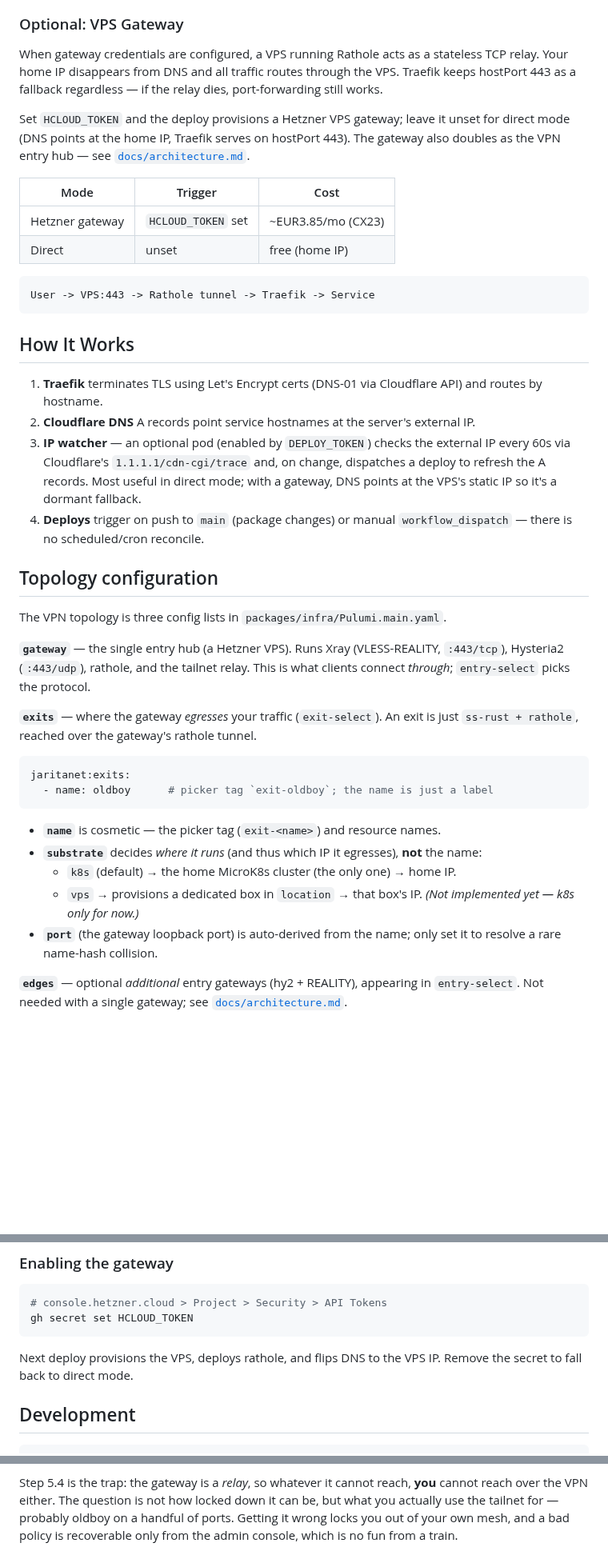
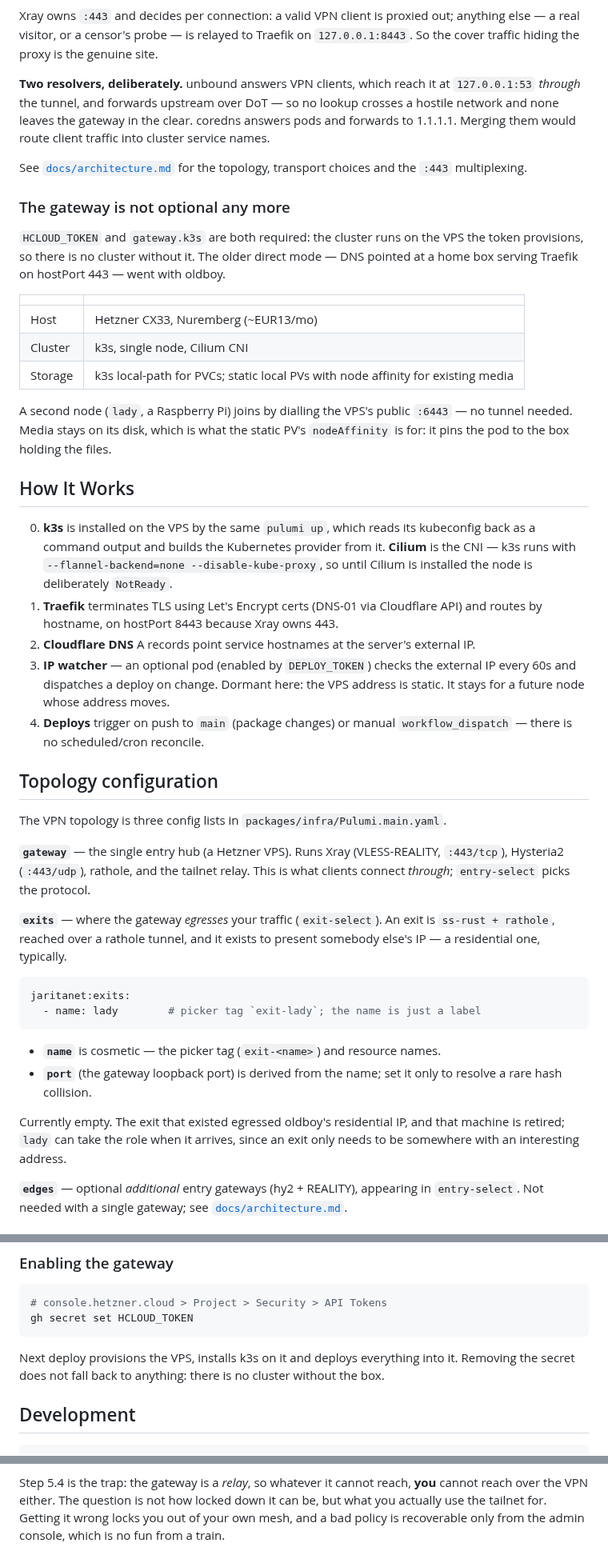
Before and after one commit to radiosilence/jaritanet, a Markdown page: README.md, 3 parts joined by grey strips. Shown at 80% size. Rendered like a GitHub page; blank space fills up the shorter version.

````diff
--- a/README.md
+++ b/README.md
@@ -43,28 +60,40 @@ graph TB
 ```
 
-### Optional: VPS Gateway
+Xray owns `:443` and decides per connection: a valid VPN client is proxied out;
+anything else — a real visitor, or a censor's probe — is relayed to Traefik on
+`127.0.0.1:8443`. So the cover traffic hiding the proxy is the genuine site.
 
-When gateway credentials are configured, a VPS running Rathole acts as a stateless TCP relay. Your home IP disappears from DNS and all traffic routes through the VPS. Traefik keeps hostPort 443 as a fallback regardless — if the relay dies, port-forwarding still works.
+**Two resolvers, deliberately.** unbound answers VPN clients, which reach it at
+`127.0.0.1:53` *through* the tunnel, and forwards upstream over DoT — so no
+lookup crosses a hostile network and none leaves the gateway in the clear.
+coredns answers pods and forwards to 1.1.1.1. Merging them would route client
+traffic into cluster service names.
 
-Set `HCLOUD_TOKEN` and the deploy provisions a Hetzner VPS gateway; leave it
-unset for direct mode (DNS points at the home IP, Traefik serves on hostPort
-443). The gateway also doubles as the VPN entry hub — see
-[`docs/architecture.md`](docs/architecture.md).
+See [`docs/architecture.md`](docs/architecture.md) for the topology, transport
+choices and the `:443` multiplexing.
 
-| Mode | Trigger | Cost |
-|---|---|---|
-| Hetzner gateway | `HCLOUD_TOKEN` set | ~EUR3.85/mo (CX23) |
-| Direct | unset | free (home IP) |
+### The gateway is not optional any more
 
-```
-User -> VPS:443 -> Rathole tunnel -> Traefik -> Service
-```
+`HCLOUD_TOKEN` and `gateway.k3s` are both required: the cluster runs on the VPS
+the token provisions, so there is no cluster without it. The older direct mode —
+DNS pointed at a home box serving Traefik on hostPort 443 — went with oldboy.
+
+| | |
+|---|---|
+| Host | Hetzner CX33, Nuremberg (~EUR13/mo) |
+| Cluster | k3s, single node, Cilium CNI |
+| Storage | k3s local-path for PVCs; static local PVs with node affinity for existing media |
+
+A second node (`lady`, a Raspberry Pi) joins by dialling the VPS's public
+`:6443` — no tunnel needed. Media stays on its disk, which is what the static
+PV's `nodeAffinity` is for: it pins the pod to the box holding the files.
 
 ## How It Works
 
-1. **Traefik** terminates TLS using Let's Encrypt certs (DNS-01 via Cloudflare API) and routes by hostname.
+0. **k3s** is installed on the VPS by the same `pulumi up`, which reads its kubeconfig back as a command output and builds the Kubernetes provider from it. **Cilium** is the CNI — k3s runs with `--flannel-backend=none --disable-kube-proxy`, so until Cilium is installed the node is deliberately `NotReady`.
+1. **Traefik** terminates TLS using Let's Encrypt certs (DNS-01 via Cloudflare API) and routes by hostname, on hostPort 8443 because Xray owns 443.
 2. **Cloudflare DNS** A records point service hostnames at the server's external IP.
-3. **IP watcher** — an optional pod (enabled by `DEPLOY_TOKEN`) checks the external IP every 60s via Cloudflare's `1.1.1.1/cdn-cgi/trace` and, on change, dispatches a deploy to refresh the A records. Most useful in direct mode; with a gateway, DNS points at the VPS's static IP so it's a dormant fallback.
+3. **IP watcher** — an optional pod (enabled by `DEPLOY_TOKEN`) checks the external IP every 60s and dispatches a deploy on change. Dormant here: the VPS address is static. It stays for a future node whose address moves.
 4. **Deploys** trigger on push to `main` (package changes) or manual `workflow_dispatch` — there is no scheduled/cron reconcile.
 
 ## Topology configuration
@@ -76,21 +105,21 @@ The VPN topology is three config lists in `packages/infra/Pulumi.main.yaml`.
 what clients connect *through*; `entry-select` picks the protocol.
 
 **`exits`** — where the gateway *egresses* your traffic (`exit-select`). An exit
-is just `ss-rust + rathole`, reached over the gateway's rathole tunnel.
+is `ss-rust + rathole`, reached over a rathole tunnel, and it exists to present
+somebody else's IP — a residential one, typically.
 
 ```yaml
 jaritanet:exits:
-  - name: oldboy      # picker tag `exit-oldboy`; the name is just a label
+  - name: lady        # picker tag `exit-lady`; the name is just a label
 ```
 
 - **`name`** is cosmetic — the picker tag (`exit-<name>`) and resource names.
-- **`substrate`** decides *where it runs* (and thus which IP it egresses),
-  **not** the name:
-  - `k8s` (default) → the home MicroK8s cluster (the only one) → home IP.
-  - `vps` → provisions a dedicated box in `location` → that box's IP. *(Not
-    implemented yet — k8s only for now.)*
-- **`port`** (the gateway loopback port) is auto-derived from the name; only set
-  it to resolve a rare name-hash collision.
+- **`port`** (the gateway loopback port) is derived from the name; set it only
+  to resolve a rare hash collision.
+
+Currently empty. The exit that existed egressed oldboy's residential IP, and
+that machine is retired; `lady` can take the role when it arrives, since an
+exit only needs to be somewhere with an interesting address.
 
 **`edges`** — optional *additional* entry gateways (hy2 + REALITY), appearing in
 `entry-select`. Not needed with a single gateway; see
@@ -170,7 +211,9 @@ Everything lives in a single Pulumi package at `packages/infra/`:
 gh secret set HCLOUD_TOKEN
 ```
 
-Next deploy provisions the VPS, deploys rathole, and flips DNS to the VPS IP. Remove the secret to fall back to direct mode.
+Next deploy provisions the VPS, installs k3s on it and deploys everything into
+it. Removing the secret does not fall back to anything: there is no cluster
+without the box.
 
 ## Development
 
@@ -240,6 +289,5 @@ refuses to modify a policy file it has not imported. Bringing it under Pulumi:
 
 Step 5.4 is the trap: the gateway is a *relay*, so whatever it cannot reach,
 **you** cannot reach over the VPN either. The question is not how locked down it
-can be, but what you actually use the tailnet for — probably oldboy on a handful
-of ports. Getting it wrong locks you out of your own mesh, and a bad policy is
+can be, but what you actually use the tailnet for. Getting it wrong locks you out of your own mesh, and a bad policy is
 recoverable only from the admin console, which is no fun from a train.
````
Also changed, not shown: other parts of README.md (+82 -47 lines), CLAUDE.md (+3 -1 lines), docs/architecture.md (+148 -145 lines).
